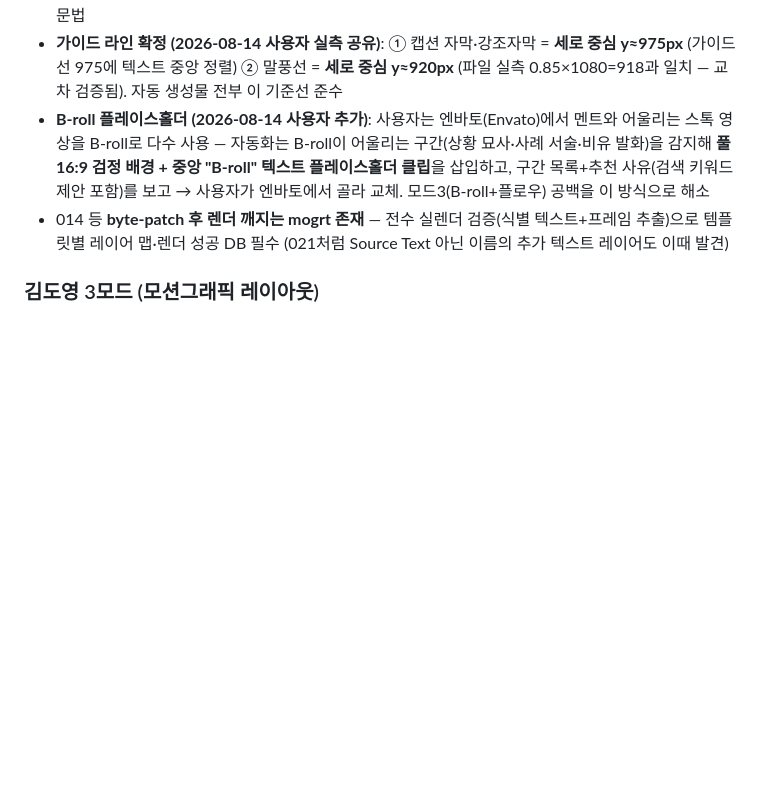
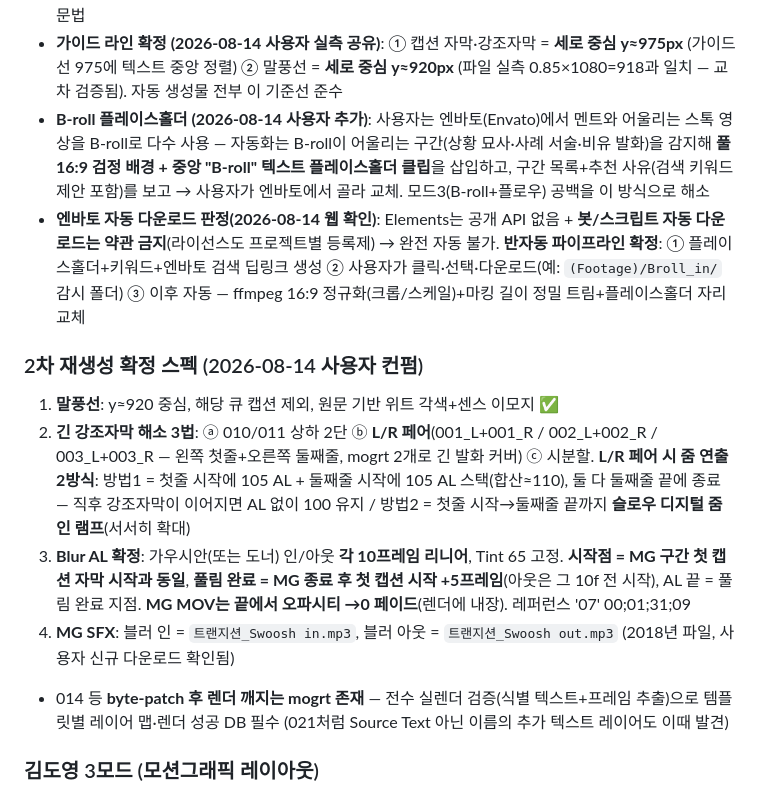
Before and after one commit to sambang39/BangCut, a Markdown page: MOTION_PLAN.md, the part around the change. Drawn GitHub-style; blank space fills up the shorter version.

Commit message:
docs(motion): 2차 재생성 확정 스펙 — L/R 페어+줌 2방식, Blur 10f 타이밍 규칙, Swoosh SFX, 엔바토 반자동 판정
Co-Authored-By: Claude Fable 5 <noreply@anthropic.com>

```diff
--- a/MOTION_PLAN.md
+++ b/MOTION_PLAN.md
@@ -304,6 +304,13 @@ Zoom AL 임포트 → 09_Test 강조 모먼트 1곳에 배치 → 115줌 ease
 - **댓글자랑 실측**: "나 1-3종 보험 있는거 실화임!?!" + 핸들 "@na-jom-jalnaga" — 유저 댓글 재연 그래픽 문법
 - **가이드 라인 확정 (2026-08-14 사용자 실측 공유)**: ① 캡션 자막·강조자막 = **세로 중심 y≈975px** (가이드 선 975에 텍스트 중앙 정렬) ② 말풍선 = **세로 중심 y≈920px** (파일 실측 0.85×1080=918과 일치 — 교차 검증됨). 자동 생성물 전부 이 기준선 준수
 - **B-roll 플레이스홀더 (2026-08-14 사용자 추가)**: 사용자는 엔바토(Envato)에서 멘트와 어울리는 스톡 영상을 B-roll로 다수 사용 — 자동화는 B-roll이 어울리는 구간(상황 묘사·사례 서술·비유 발화)을 감지해 **풀 16:9 검정 배경 + 중앙 "B-roll" 텍스트 플레이스홀더 클립**을 삽입하고, 구간 목록+추천 사유(검색 키워드 제안 포함)를 보고 → 사용자가 엔바토에서 골라 교체. 모드3(B-roll+플로우) 공백을 이 방식으로 해소
+- **엔바토 자동 다운로드 판정(2026-08-14 웹 확인)**: Elements는 공개 API 없음 + **봇/스크립트 자동 다운로드는 약관 금지**(라이선스도 프로젝트별 등록제) → 완전 자동 불가. **반자동 파이프라인 확정**: ① 플레이스홀더+키워드+엔바토 검색 딥링크 생성 ② 사용자가 클릭·선택·다운로드(예: `(Footage)/Broll_in/` 감시 폴더) ③ 이후 자동 — ffmpeg 16:9 정규화(크롭/스케일)+마킹 길이 정밀 트림+플레이스홀더 자리 교체
+
+### 2차 재생성 확정 스펙 (2026-08-14 사용자 컨펌)
+1. **말풍선**: y≈920 중심, 해당 큐 캡션 제외, 원문 기반 위트 각색+센스 이모지 ✅
+2. **긴 강조자막 해소 3법**: ⓐ 010/011 상하 2단 ⓑ **L/R 페어**(001_L+001_R / 002_L+002_R / 003_L+003_R — 왼쪽 첫줄+오른쪽 둘째줄, mogrt 2개로 긴 발화 커버) ⓒ 시분할. **L/R 페어 시 줌 연출 2방식**: 방법1 = 첫줄 시작에 105 AL + 둘째줄 시작에 105 AL 스택(합산≈110), 둘 다 둘째줄 끝에 종료 — 직후 강조자막이 이어지면 AL 없이 100 유지 / 방법2 = 첫줄 시작→둘째줄 끝까지 **슬로우 디지털 줌인 램프**(서서히 확대)
+3. **Blur AL 확정**: 가우시안(또는 도너) 인/아웃 **각 10프레임 리니어**, Tint 65 고정. **시작점 = MG 구간 첫 캡션 자막 시작과 동일**, **풀림 완료 = MG 종료 후 첫 캡션 시작 +5프레임**(아웃은 그 10f 전 시작), AL 끝 = 풀림 완료 지점. **MG MOV는 끝에서 오파시티 →0 페이드**(렌더에 내장). 레퍼런스 '07' 00;01;31;09
+4. **MG SFX**: 블러 인 = `트랜지션_Swoosh in.mp3`, 블러 아웃 = `트랜지션_Swoosh out.mp3` (2018년 파일, 사용자 신규 다운로드 확인됨)
 - 014 등 **byte-patch 후 렌더 깨지는 mogrt 존재** — 전수 실렌더 검증(식별 텍스트+프레임 추출)으로 템플릿별 레이어 맵·렌더 성공 DB 필수 (021처럼 Source Text 아닌 이름의 추가 텍스트 레이어도 이때 발견)
 
 ### 김도영 3모드 (모션그래픽 레이아웃)
```
